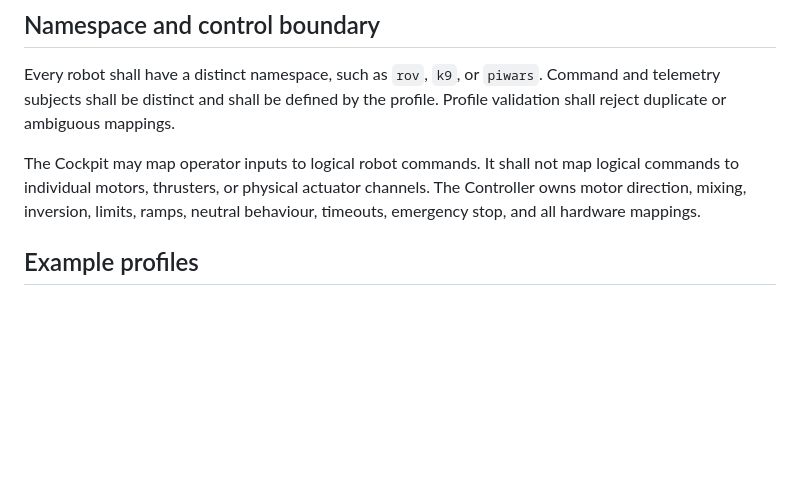
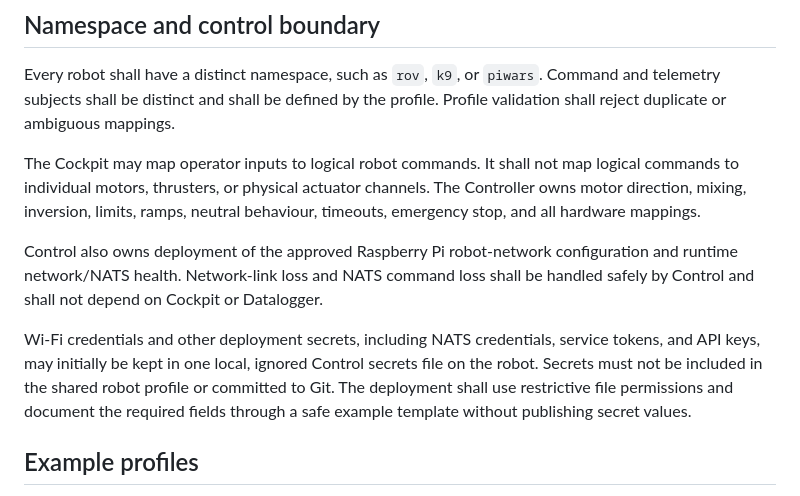
Before and after one commit to PhilipMcGaw/ROV---Cockpit, a Markdown page: docs/robot-profile-requirements.md, the part around the change. GitHub-like rendering; blank space fills up the shorter version.

```diff
--- a/docs/robot-profile-requirements.md
+++ b/docs/robot-profile-requirements.md
@@ -26,6 +26,10 @@ Every robot shall have a distinct namespace, such as `rov`, `k9`, or `piwars`. C
 
 The Cockpit may map operator inputs to logical robot commands. It shall not map logical commands to individual motors, thrusters, or physical actuator channels. The Controller owns motor direction, mixing, inversion, limits, ramps, neutral behaviour, timeouts, emergency stop, and all hardware mappings.
 
+Control also owns deployment of the approved Raspberry Pi robot-network configuration and runtime network/NATS health. Network-link loss and NATS command loss shall be handled safely by Control and shall not depend on Cockpit or Datalogger.
+
+Wi-Fi credentials and other deployment secrets, including NATS credentials, service tokens, and API keys, may initially be kept in one local, ignored Control secrets file on the robot. Secrets must not be included in the shared robot profile or committed to Git. The deployment shall use restrictive file permissions and document the required fields through a safe example template without publishing secret values.
+
 ## Example profiles
 
 The framework shall provide functional ROV, K9, and PiWars profiles. K9 shall include its optional soundboard capability. PiWars shall support configurable competition-oriented controls and sensors. Where physical hardware is not yet available, the examples shall run against mock or simulated Controller behaviour and shall label unverified or planned capabilities explicitly.
```
